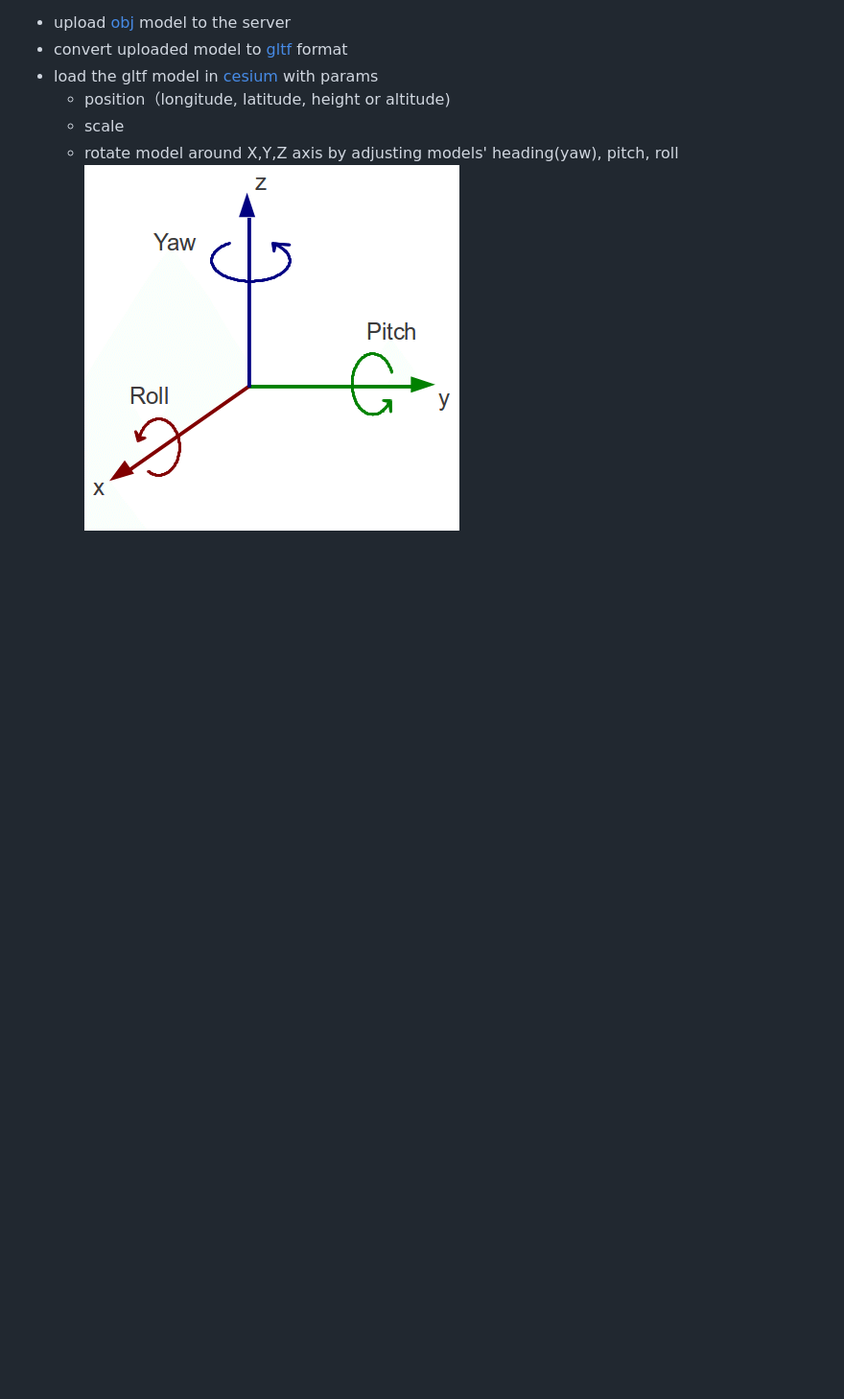
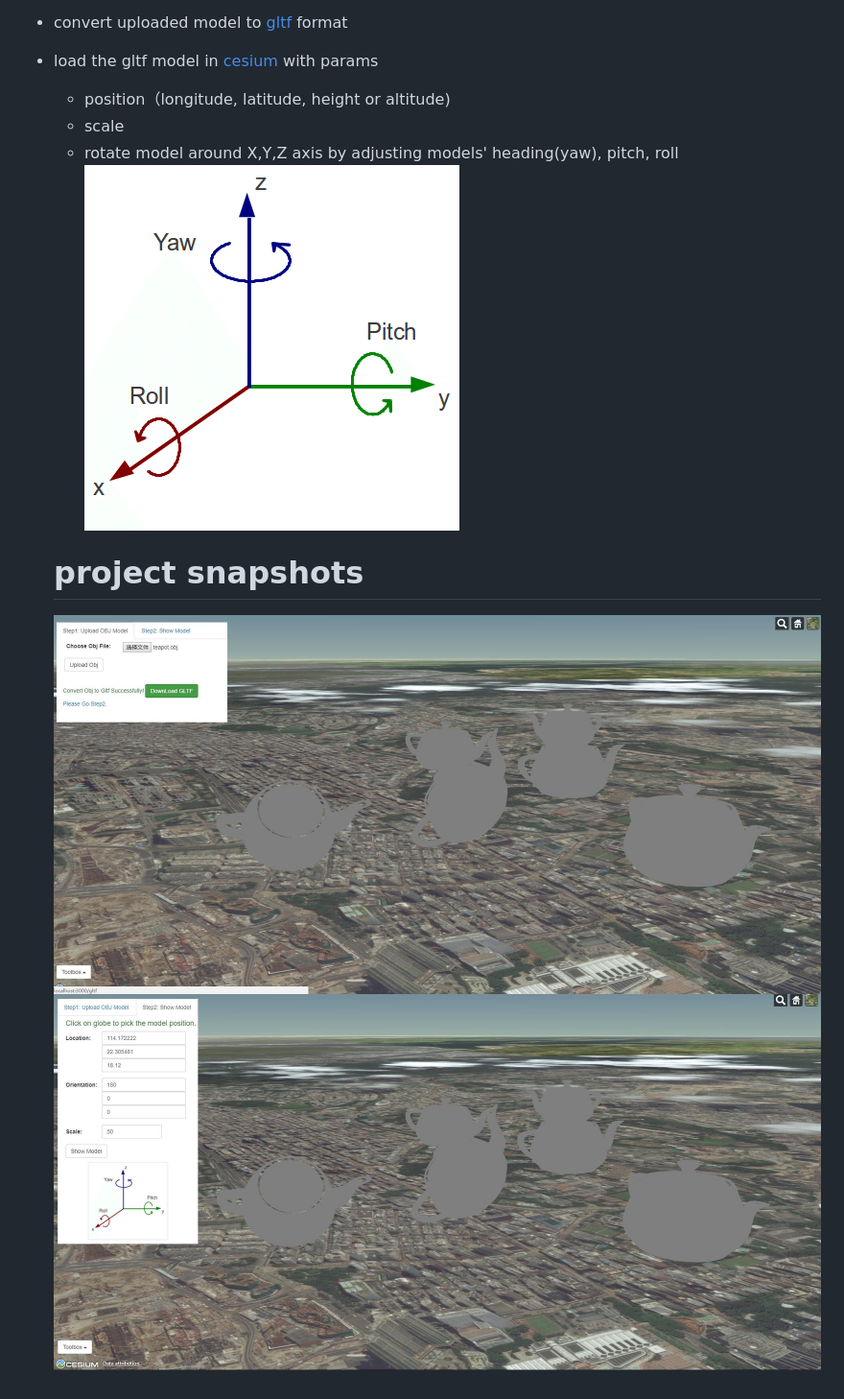
Before and after one commit to YinChaoOnline/obj-cesium-viewer, a Markdown page: README.md, the part around the change. Shown: that part at 96% size. GitHub-like rendering; pictures changed too: doc/img/main1.jpg (added), doc/img/main2.jpg (added); blank space fills up the shorter version.

Commit message:
update readme,add repo UI pics

```diff
--- a/README.md
+++ b/README.md
@@ -9,3 +9,7 @@ view obj model correctly in cesium
   * scale
   * rotate model around X,Y,Z axis by adjusting models' heading(yaw), pitch, roll
   ![](doc/img/Pitch-roll-and-yaw-of-the-tag.png)
+
+  # project snapshots
+  ![](doc/img/main1.jpg)
+  ![](doc/img/main2.jpg)
```
